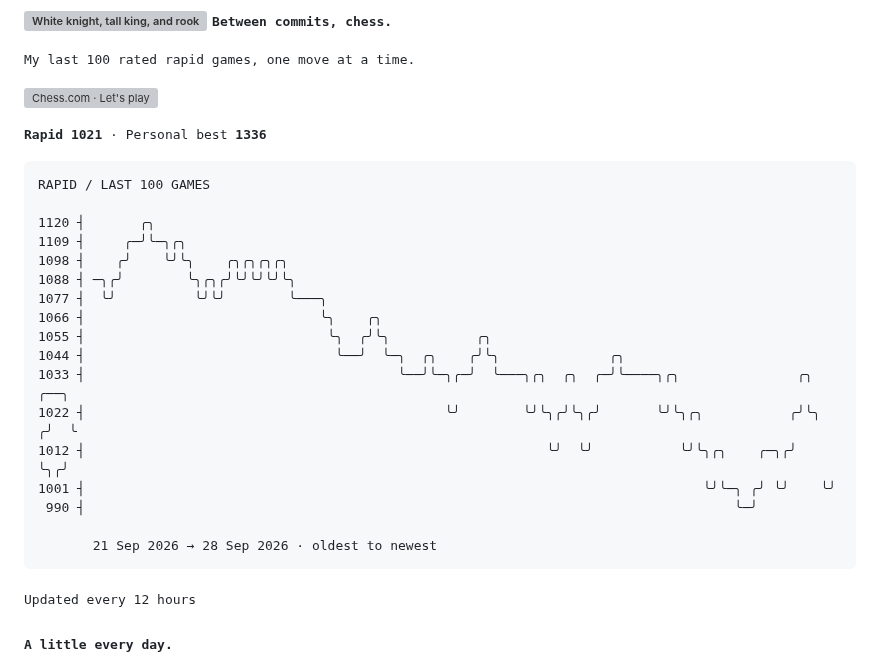
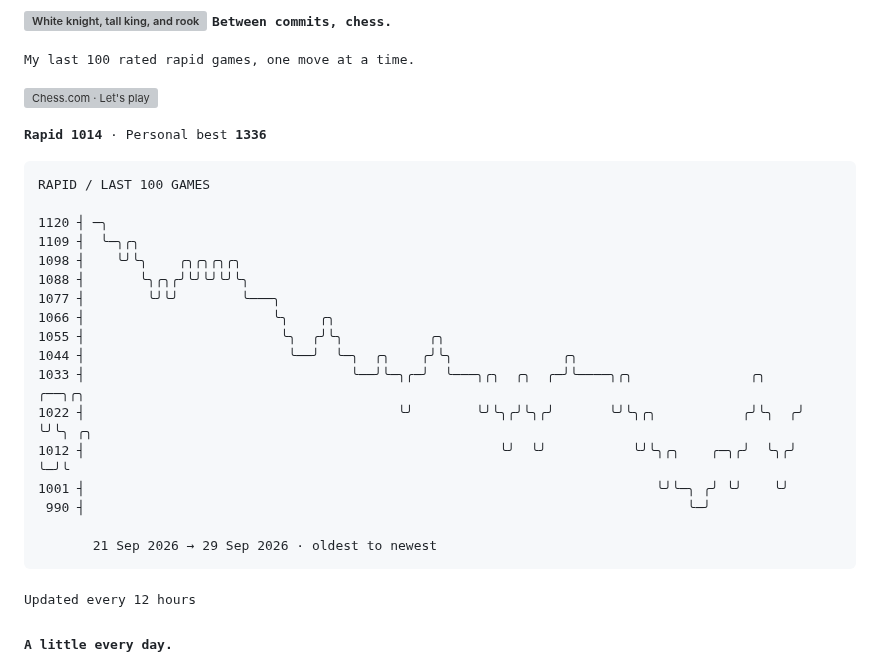
Before and after one commit to TheAmitChandra/TheAmitChandra, a Markdown page: README.md, the part around the change. Drawn GitHub-style; grey boxes are pictures that could not be loaded.

Commit message:
Update chess rating history

````diff
--- a/README.md
+++ b/README.md
@@ -35,26 +35,26 @@ offline  probably another game of chess
 [![Chess.com · Let's play](assets/buttons/chess.svg)](https://www.chess.com/member/thegeekyamit)
 
 <!-- CHESS:START -->
-<samp><strong>Rapid 1021</strong> · Personal best <strong>1336</strong></samp>
+<samp><strong>Rapid 1014</strong> · Personal best <strong>1336</strong></samp>
 
 ```text
 RAPID / LAST 100 GAMES
 
-1120 ┤       ╭╮
-1109 ┤     ╭─╯╰─╮╭╮
-1098 ┤    ╭╯    ╰╯╰╮    ╭╮╭╮╭╮╭╮
-1088 ┤ ─╮╭╯        ╰╮╭╮╭╯╰╯╰╯╰╯╰╮
-1077 ┤  ╰╯          ╰╯╰╯        ╰───╮
-1066 ┤                              ╰╮    ╭╮
-1055 ┤                               ╰╮  ╭╯╰╮           ╭╮
-1044 ┤                                ╰──╯  ╰─╮  ╭╮    ╭╯╰╮              ╭╮
-1033 ┤                                        ╰──╯╰─╮╭─╯  ╰───╮╭╮  ╭╮  ╭─╯╰────╮╭╮               ╭╮    ╭──╮
-1022 ┤                                              ╰╯        ╰╯╰╮╭╯╰╮╭╯       ╰╯╰╮╭╮           ╭╯╰╮  ╭╯  ╰
-1012 ┤                                                           ╰╯  ╰╯           ╰╯╰╮╭╮    ╭─╮╭╯  ╰╮╭╯
-1001 ┤                                                                               ╰╯╰─╮ ╭╯ ╰╯    ╰╯
- 990 ┤                                                                                   ╰─╯
+1120 ┤ ─╮
+1109 ┤  ╰─╮╭╮
+1098 ┤    ╰╯╰╮    ╭╮╭╮╭╮╭╮
+1088 ┤       ╰╮╭╮╭╯╰╯╰╯╰╯╰╮
+1077 ┤        ╰╯╰╯        ╰───╮
+1066 ┤                        ╰╮    ╭╮
+1055 ┤                         ╰╮  ╭╯╰╮           ╭╮
+1044 ┤                          ╰──╯  ╰─╮  ╭╮    ╭╯╰╮              ╭╮
+1033 ┤                                  ╰──╯╰─╮╭─╯  ╰───╮╭╮  ╭╮  ╭─╯╰────╮╭╮               ╭╮    ╭──╮╭╮
+1022 ┤                                        ╰╯        ╰╯╰╮╭╯╰╮╭╯       ╰╯╰╮╭╮           ╭╯╰╮  ╭╯  ╰╯╰╮ ╭╮
+1012 ┤                                                     ╰╯  ╰╯           ╰╯╰╮╭╮    ╭─╮╭╯  ╰╮╭╯      ╰─╯╰
+1001 ┤                                                                         ╰╯╰─╮ ╭╯ ╰╯    ╰╯
+ 990 ┤                                                                             ╰─╯
 
-       21 Sep 2026 → 28 Sep 2026 · oldest to newest
+       21 Sep 2026 → 29 Sep 2026 · oldest to newest
 ```
 <!-- CHESS:END -->
 
````
